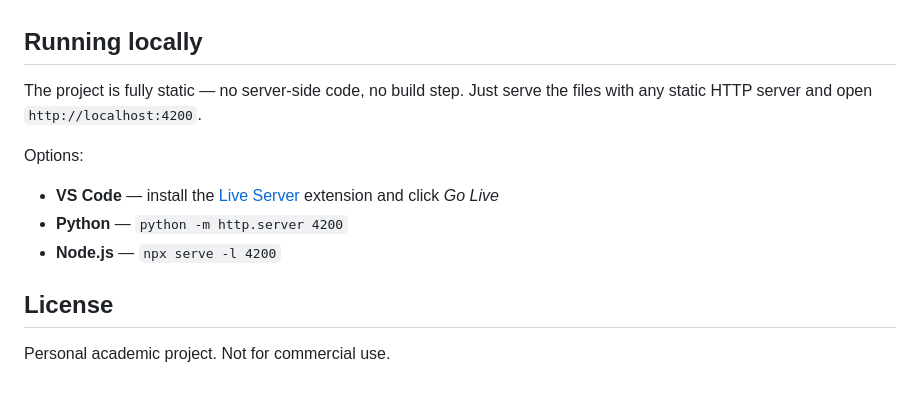
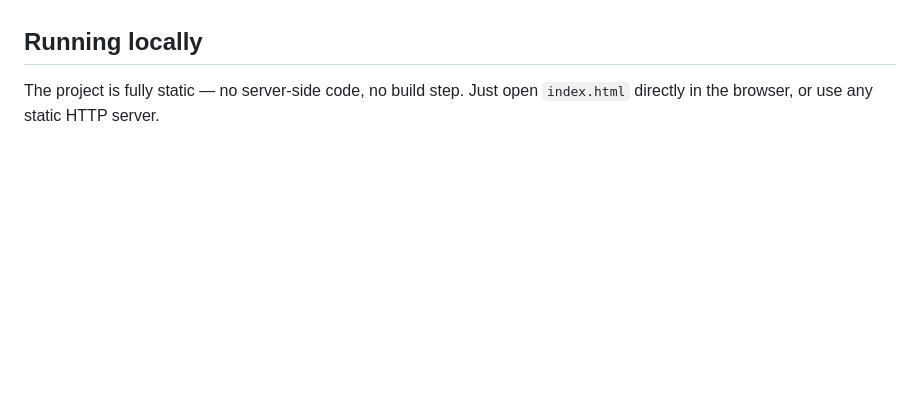
Before and after one commit to Roberto-RodriguezNunez/EV-Charge-Locator-Key, a Markdown page: README.md, the part around the change. Rendered like a GitHub page; blank space fills up the shorter version.

Commit message:
docs: simplify running instructions, no server required

```diff
--- a/README.md
+++ b/README.md
@@ -68,14 +68,4 @@ const OCM_API_KEY         = 'YOUR_OCM_API_KEY';
 
 ## Running locally
 
-The project is fully static — no server-side code, no build step. Just serve the files with any static HTTP server and open `http://localhost:4200`.
-
-Options:
-
-- **VS Code** — install the [Live Server](https://marketplace.visualstudio.com/items?itemName=ritwickdey.LiveServer) extension and click *Go Live*
-- **Python** — `python -m http.server 4200`
-- **Node.js** — `npx serve -l 4200`
-
-## License
-
-Personal academic project. Not for commercial use.
+The project is fully static — no server-side code, no build step. Just open `index.html` directly in the browser, or use any static HTTP server.
```
